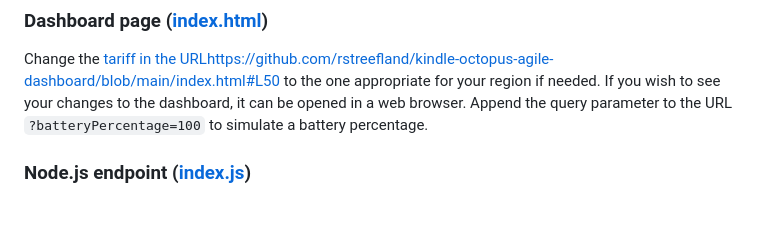
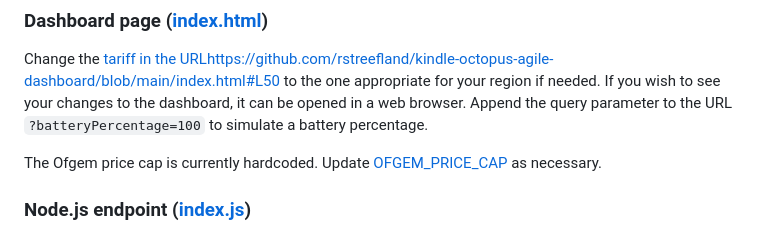
Before and after one commit to rstreefland/kindle-octopus-agile-dashboard, a Markdown page: README.md, the part around the change. Drawn GitHub-style; blank space fills up the shorter version.

```diff
--- a/README.md
+++ b/README.md
@@ -38,6 +38,8 @@ This solution relies on technique and code from https://github.com/pascalw/kindl
 
 Change the [tariff in the URL](https://github.com/rstreefland/kindle-octopus-agile-dashboard/blob/main/index.html#L50)https://github.com/rstreefland/kindle-octopus-agile-dashboard/blob/main/index.html#L50 to the one appropriate for your region if needed. If you wish to see your changes to the dashboard, it can be opened in a web browser. Append the query parameter to the URL `?batteryPercentage=100` to simulate a battery percentage.
 
+The Ofgem price cap is currently hardcoded. Update [OFGEM_PRICE_CAP](https://github.com/rstreefland/kindle-octopus-agile-dashboard/blob/main/index.html#L53) as necessary.
+
 ### Node.js endpoint ([index.js](https://github.com/rstreefland/kindle-octopus-agile-dashboard/blob/main/index.js))
 
 This endpoint will deploy as a Google Cloud Function using the [gcloud CLI](https://cloud.google.com/sdk/gcloud) out of the box but it will also deploy to any environment capable of hosting node.js services.
```
